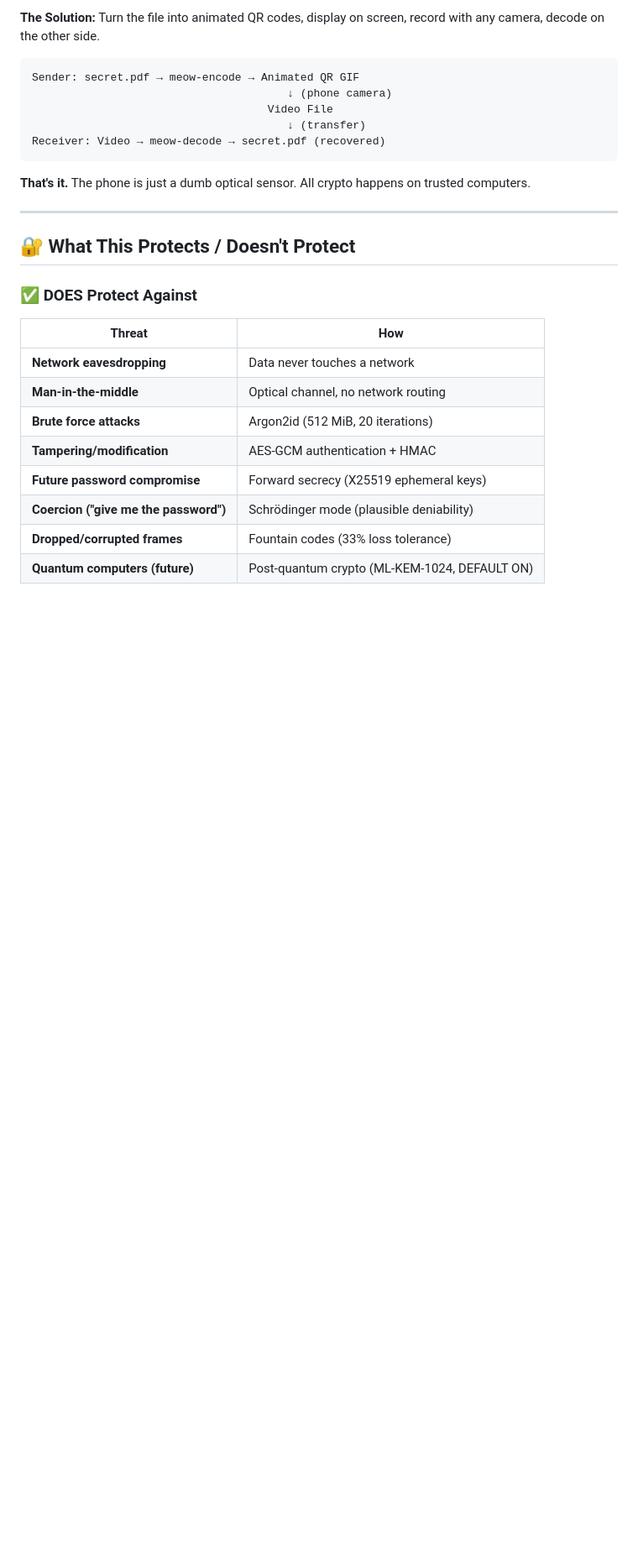
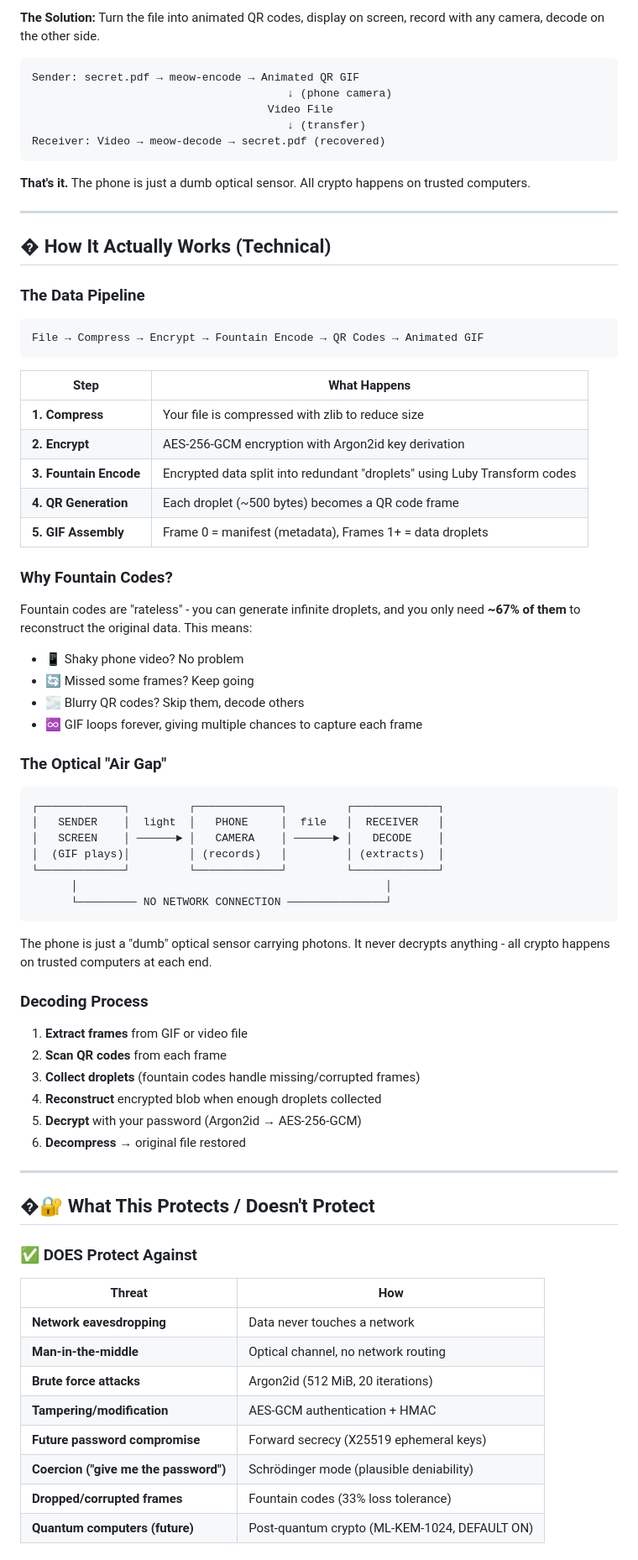
Before and after one commit to systemslibrarian/meow-decoder, a Markdown page: README.md, the part around the change. Shown at 84% size. Rendered like a GitHub page; blank space fills up the shorter version.

Commit message:
Add technical 'How It Actually Works' section to README

````diff
--- a/README.md
+++ b/README.md
@@ -65,7 +65,57 @@ Receiver: Video → meow-decode → secret.pdf (recovered)
 
 ---
 
-## 🔐 What This Protects / Doesn't Protect
+## � How It Actually Works (Technical)
+
+### The Data Pipeline
+
+```
+File → Compress → Encrypt → Fountain Encode → QR Codes → Animated GIF
+```
+
+| Step | What Happens |
+|------|--------------|
+| **1. Compress** | Your file is compressed with zlib to reduce size |
+| **2. Encrypt** | AES-256-GCM encryption with Argon2id key derivation |
+| **3. Fountain Encode** | Encrypted data split into redundant "droplets" using Luby Transform codes |
+| **4. QR Generation** | Each droplet (~500 bytes) becomes a QR code frame |
+| **5. GIF Assembly** | Frame 0 = manifest (metadata), Frames 1+ = data droplets |
+
+### Why Fountain Codes?
+
+Fountain codes are "rateless" - you can generate infinite droplets, and you only need **~67% of them** to reconstruct the original data. This means:
+
+- 📱 Shaky phone video? No problem
+- 🔄 Missed some frames? Keep going
+- 🌫️ Blurry QR codes? Skip them, decode others
+- ♾️ GIF loops forever, giving multiple chances to capture each frame
+
+### The Optical "Air Gap"
+
+```
+┌─────────────┐         ┌─────────────┐         ┌─────────────┐
+│   SENDER    │  light  │   PHONE     │  file   │  RECEIVER   │
+│   SCREEN    │ ──────► │   CAMERA    │ ──────► │   DECODE    │
+│  (GIF plays)│         │ (records)   │         │ (extracts)  │
+└─────────────┘         └─────────────┘         └─────────────┘
+      │                                               │
+      └───────── NO NETWORK CONNECTION ───────────────┘
+```
+
+The phone is just a "dumb" optical sensor carrying photons. It never decrypts anything - all crypto happens on trusted computers at each end.
+
+### Decoding Process
+
+1. **Extract frames** from GIF or video file
+2. **Scan QR codes** from each frame
+3. **Collect droplets** (fountain codes handle missing/corrupted frames)
+4. **Reconstruct** encrypted blob when enough droplets collected
+5. **Decrypt** with your password (Argon2id → AES-256-GCM)
+6. **Decompress** → original file restored
+
+---
+
+## �🔐 What This Protects / Doesn't Protect
 
 ### ✅ DOES Protect Against
 
````
